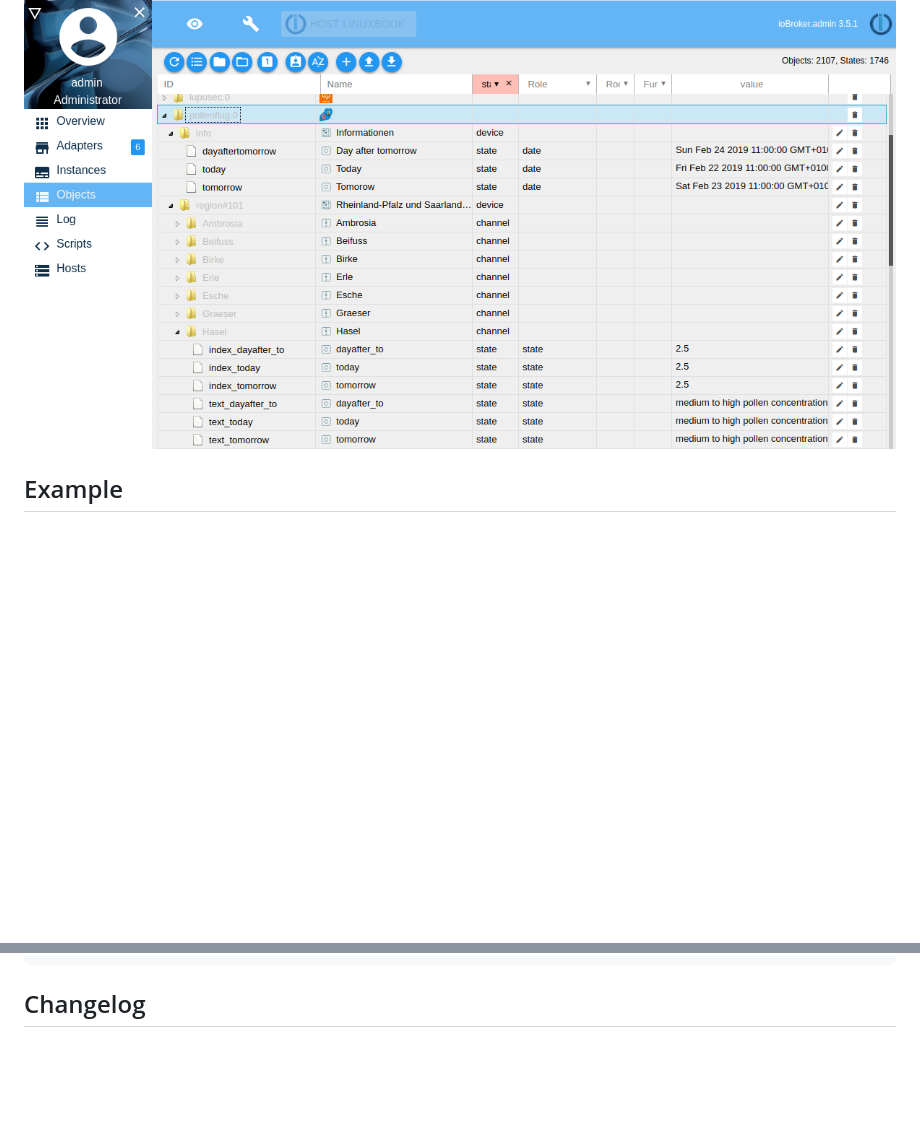
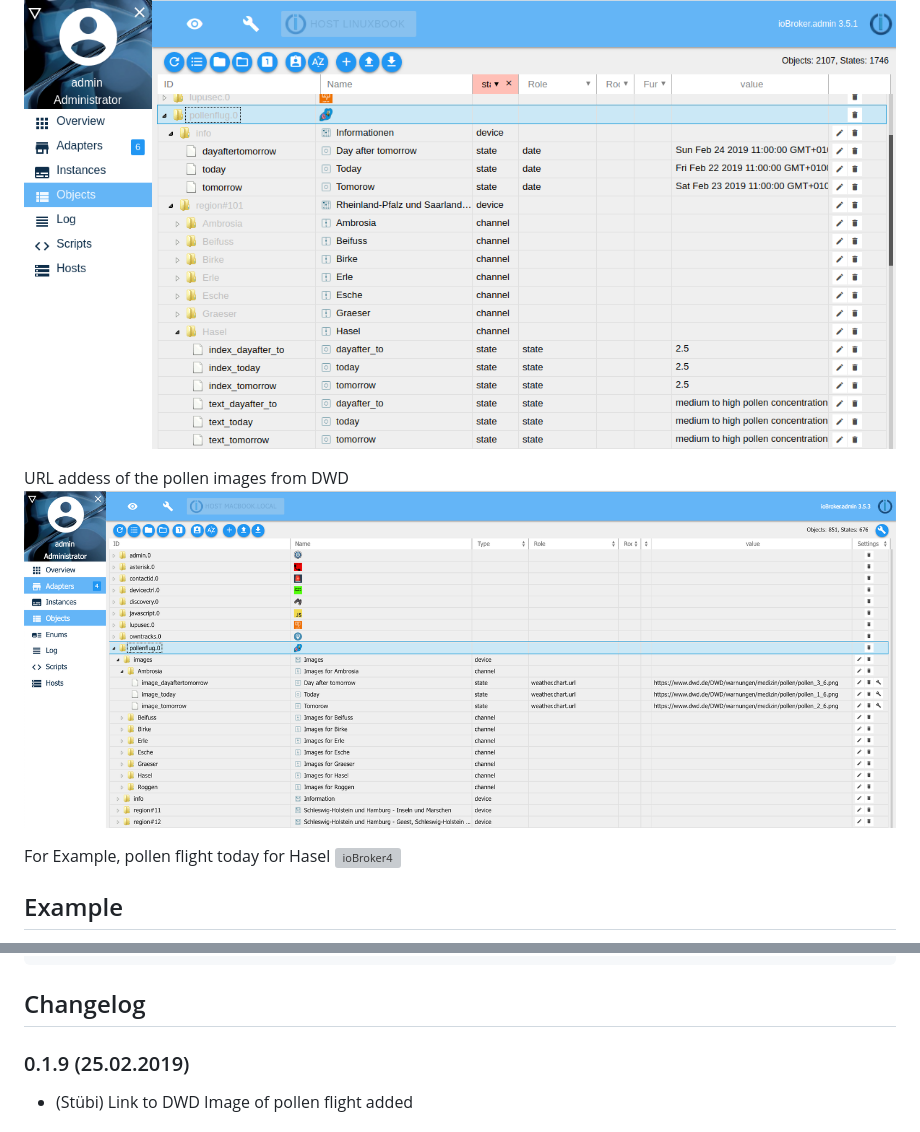
Before and after one commit to schmupu/ioBroker.pollenflug, a Markdown page: README.md, 2 parts joined by grey strips. Drawn GitHub-style; pictures changed too: docs/iobroker-pollenflug3.png (added); blank space fills up the shorter version; grey boxes are pictures that could not be loaded.

Commit message:
add link to DWD image of pollenflight

````diff
--- a/README.md
+++ b/README.md
@@ -59,6 +59,15 @@ This format can more simply used in ioBroker.
 
 ![ioBroker2](docs/iobroker-pollenflug2.png)
 
+
+URL addess of the pollen images from DWD
+![ioBroker3](docs/iobroker-pollenflug3.png)
+
+
+For Example, pollen flight today for Hasel
+![ioBroker4](https://www.dwd.de/DWD/warnungen/medizin/pollen/pollen_1_0.png)
+
+
 ## Example
 If new data from DWD arrived (the today date will change), the script will show the
 pollen risk index for Hasel and Erle.
@@ -73,4 +82,6 @@ on({id: "pollenflug.0.info.today"/*Today*/, change: "ne"}, (obj) => {
 ```
 
 ## Changelog
+### 0.1.9 (25.02.2019)
+* (Stübi) Link to DWD Image of pollen flight added
 
````
Also changed, not shown: other parts of README.md (+2 -2 lines), 3 other files.
